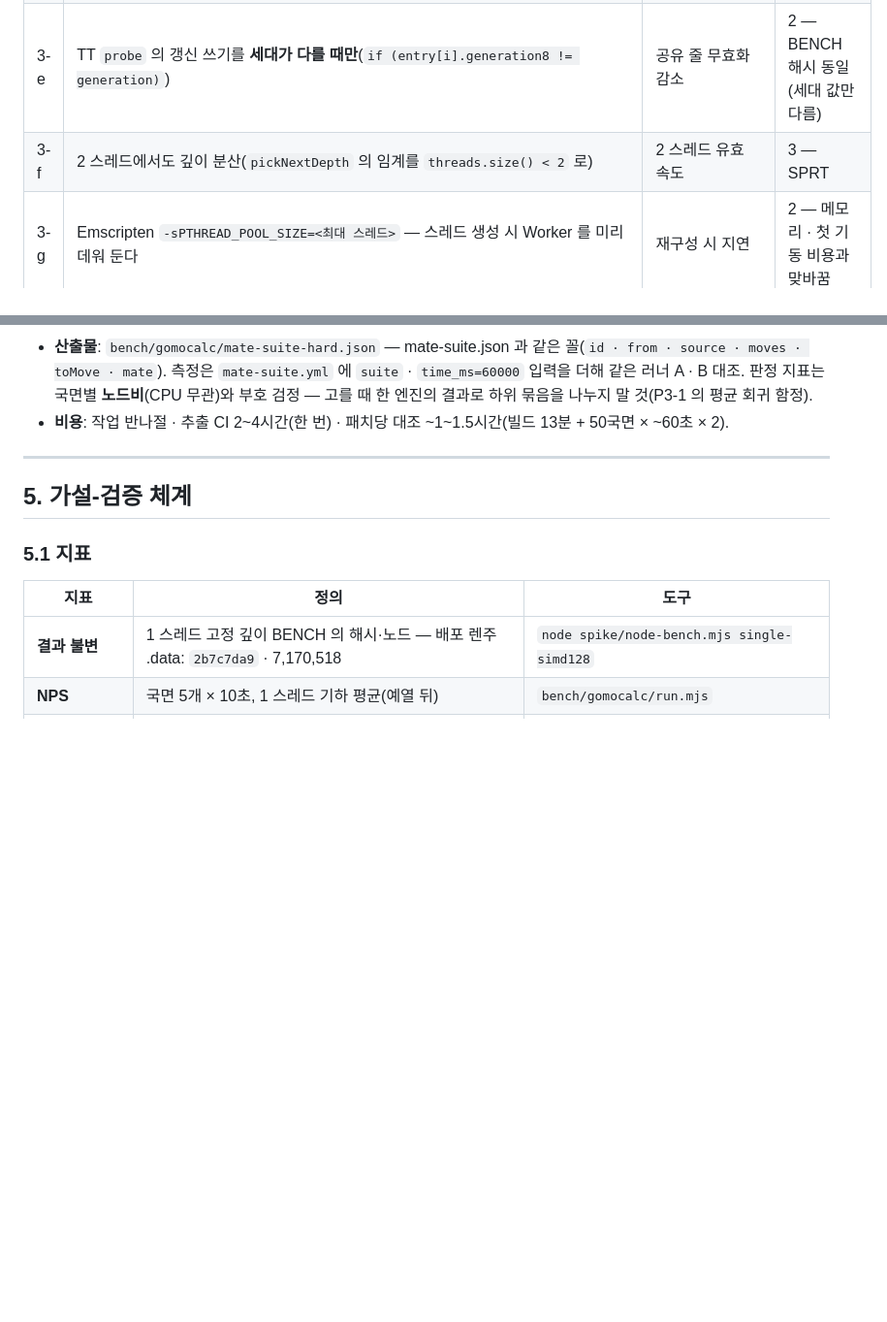
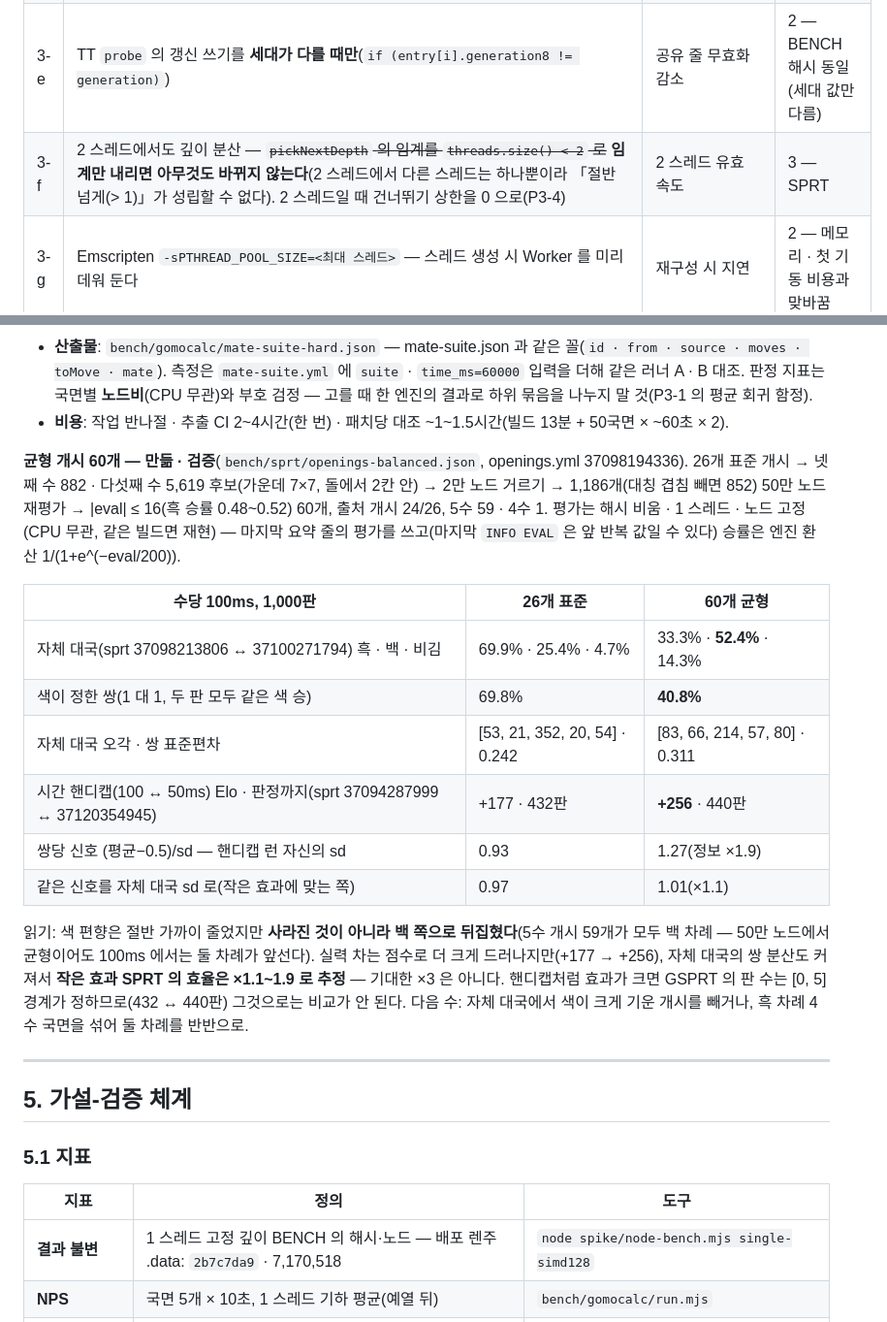
Before and after one commit to lowqen/RapfiWeb, a Markdown page: docs/최적화-마스터플랜.md, 2 parts joined by grey strips. Shown at 97% size. Drawn GitHub-style; blank space fills up the shorter version.

Commit message:
docs: 균형 개시 검증(색이 정한 쌍 69.8% → 40.8%, 효율 ×1.1~1.9 추정) · P3-4 패치 · SPRT 계획
P3-4: 임계 3 → 2 만으로는 2 스레드 동작이 그대로(성립할 수 없는 조건)라 상한을 2 스레드에서 0 으로.
네이티브 · WASM 컴파일과 1 스레드 결과 불변 확인(sprt 37120431154 · engine-patch 37120428676).

Co-Authored-By: Claude Opus 5.5 <noreply@anthropic.com>

```diff
--- a/docs/최적화-마스터플랜.md
+++ b/docs/최적화-마스터플랜.md
@@ -221,7 +221,7 @@ gomocalc  l9 l8 l10 m10 k13 l14 h11 k8 m8 i12 l7 g6 m9 n8 l12 l13 k9 j9 h7 h13 g
 | 3-c | upstream: `setNumThreads` 가 **늘어난 만큼만 만들고 줄어든 만큼만 지우게**, 또는 `WeightRegistry` 가 마지막 참조 해제 뒤에도 가중치를 붙들게(지연 해제) — **P2-2 에서 셋째 길(재구성 때 평가기 인계)로 풂** | 재적재 0 | 2 |
 | 3-d | `SearchThread::numNodes`·`SearchContext::callsCnt`·`SearchEngine::terminate` 를 `alignas(64)`(또는 패딩)로 분리 | 다중 스레드 nps(미측정) | 2 — **먼저 `offsetof` 진단** |
 | 3-e | TT `probe` 의 갱신 쓰기를 **세대가 다를 때만**(`if (entry[i].generation8 != generation)`) | 공유 줄 무효화 감소 | 2 — BENCH 해시 동일(세대 값만 다름) |
-| 3-f | 2 스레드에서도 깊이 분산(`pickNextDepth` 의 임계를 `threads.size() < 2` 로) | 2 스레드 유효 속도 | 3 — SPRT |
+| 3-f | 2 스레드에서도 깊이 분산 — ~~`pickNextDepth` 의 임계를 `threads.size() < 2` 로~~ **임계만 내리면 아무것도 바뀌지 않는다**(2 스레드에서 다른 스레드는 하나뿐이라 「절반 넘게(> 1)」가 성립할 수 없다). 2 스레드일 때 건너뛰기 상한을 0 으로(P3-4) | 2 스레드 유효 속도 | 3 — SPRT |
 | 3-g | Emscripten `-sPTHREAD_POOL_SIZE=<최대 스레드>` — 스레드 생성 시 Worker 를 미리 데워 둔다 | 재구성 시 지연 | 2 — 메모리 · 첫 기동 비용과 맞바꿈 |
 
 ---
@@ -307,6 +307,25 @@ Gomocup 프로토콜로 맞붙인다. 탐색 변경은 네이티브에서 Elo
   측정은 `mate-suite.yml` 에 `suite` · `time_ms=60000` 입력을 더해 같은 러너 A · B 대조. 판정 지표는 국면별 **노드비**(CPU 무관)와
   부호 검정 — 고를 때 한 엔진의 결과로 하위 묶음을 나누지 말 것(P3-1 의 평균 회귀 함정).
 - **비용**: 작업 반나절 · 추출 CI 2~4시간(한 번) · 패치당 대조 ~1~1.5시간(빌드 13분 + 50국면 × ~60초 × 2).
+
+**균형 개시 60개 — 만듦 · 검증**(`bench/sprt/openings-balanced.json`, openings.yml 37098194336). 26개 표준 개시 → 넷째 수 882 ·
+다섯째 수 5,619 후보(가운데 7×7, 돌에서 2칸 안) → 2만 노드 거르기 → 1,186개(대칭 겹침 빼면 852) 50만 노드 재평가 → |eval| ≤ 16(흑 승률
+0.48~0.52) 60개, 출처 개시 24/26, 5수 59 · 4수 1. 평가는 해시 비움 · 1 스레드 · 노드 고정(CPU 무관, 같은 빌드면 재현) — 마지막 요약 줄의
+평가를 쓰고(마지막 `INFO EVAL` 은 앞 반복 값일 수 있다) 승률은 엔진 환산 1/(1+e^(−eval/200)).
+
+| 수당 100ms, 1,000판 | 26개 표준 | 60개 균형 |
+|---|---|---|
+| 자체 대국(sprt 37098213806 ↔ 37100271794) 흑 · 백 · 비김 | 69.9% · 25.4% · 4.7% | 33.3% · **52.4%** · 14.3% |
+| 색이 정한 쌍(1 대 1, 두 판 모두 같은 색 승) | 69.8% | **40.8%** |
+| 자체 대국 오각 · 쌍 표준편차 | [53, 21, 352, 20, 54] · 0.242 | [83, 66, 214, 57, 80] · 0.311 |
+| 시간 핸디캡(100 ↔ 50ms) Elo · 판정까지(sprt 37094287999 ↔ 37120354945) | +177 · 432판 | **+256** · 440판 |
+| 쌍당 신호 (평균−0.5)/sd — 핸디캡 런 자신의 sd | 0.93 | 1.27(정보 ×1.9) |
+| 같은 신호를 자체 대국 sd 로(작은 효과에 맞는 쪽) | 0.97 | 1.01(×1.1) |
+
+읽기: 색 편향은 절반 가까이 줄었지만 **사라진 것이 아니라 백 쪽으로 뒤집혔다**(5수 개시 59개가 모두 백 차례 — 50만 노드에서 균형이어도
+100ms 에서는 둘 차례가 앞선다). 실력 차는 점수로 더 크게 드러나지만(+177 → +256), 자체 대국의 쌍 분산도 커져서 **작은 효과 SPRT 의
+효율은 ×1.1~1.9 로 추정** — 기대한 ×3 은 아니다. 핸디캡처럼 효과가 크면 GSPRT 의 판 수는 [0, 5] 경계가 정하므로(432 ↔ 440판) 그것으로는
+비교가 안 된다. 다음 수: 자체 대국에서 색이 크게 기운 개시를 빼거나, 흑 차례 4수 국면을 섞어 둘 차례를 반반으로.
 
 ---
 
```
Also changed, not shown: other parts of docs/최적화-마스터플랜.md (+1 -1 lines).
